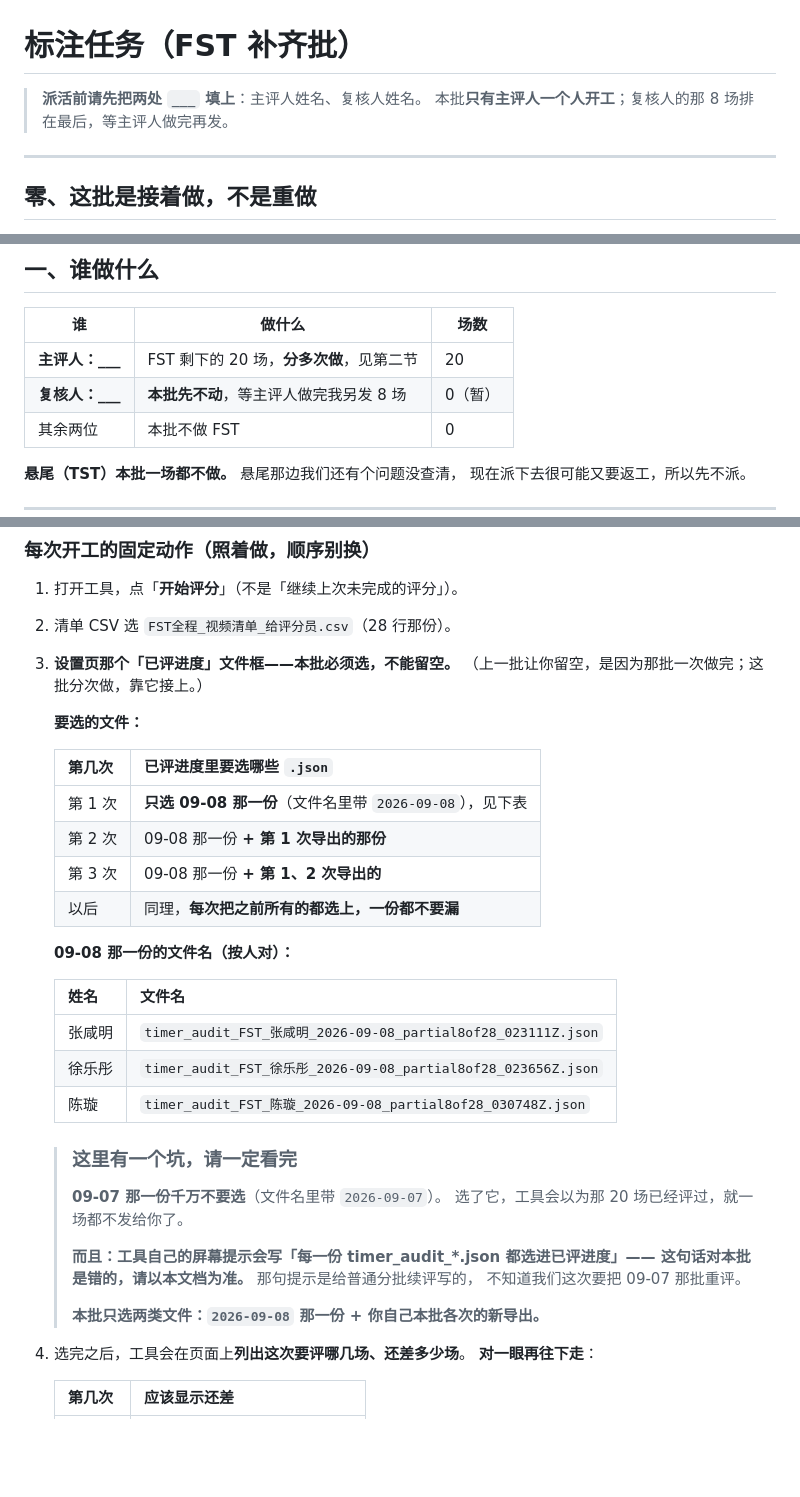
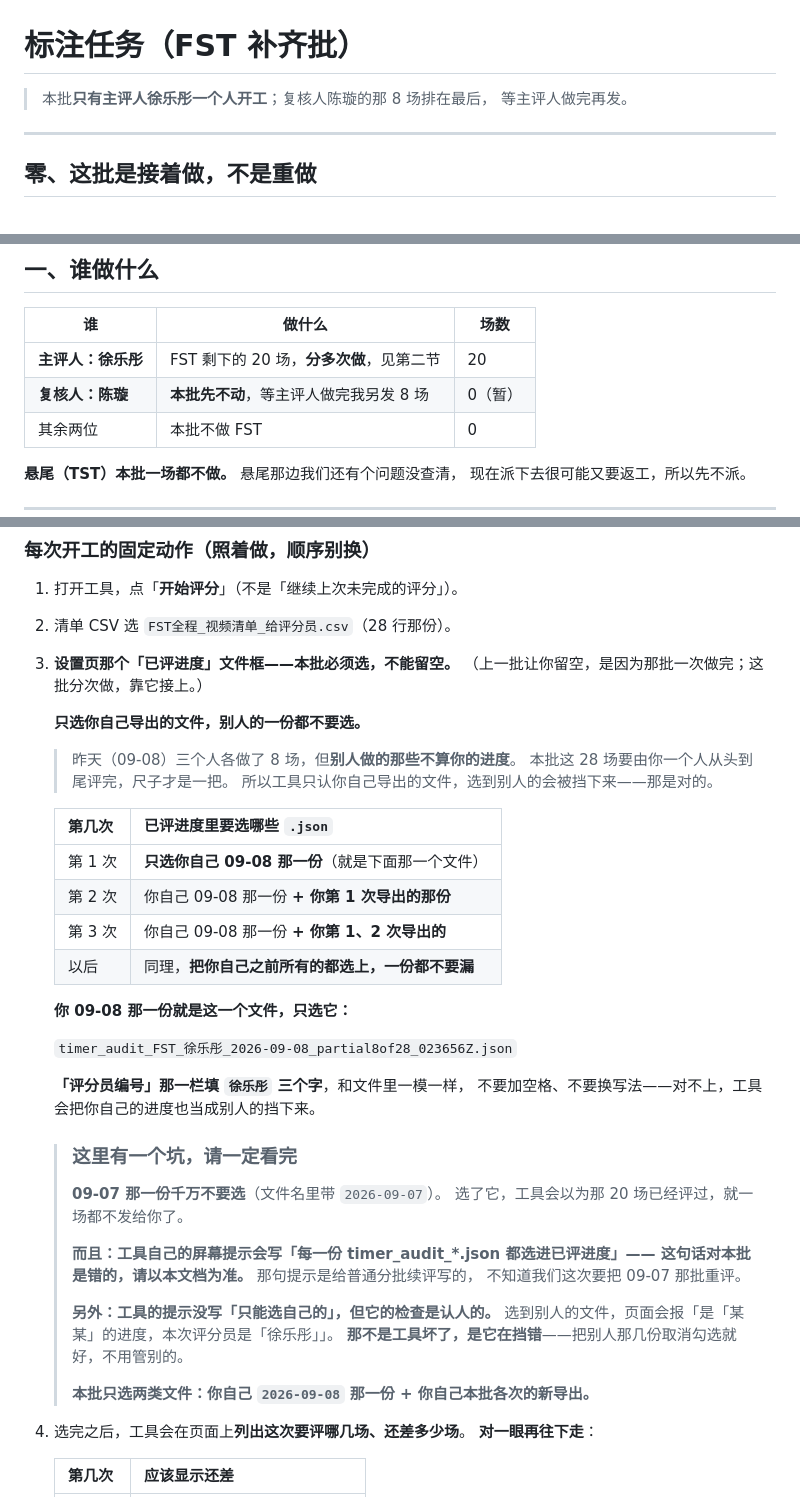
Before and after one commit to dylanchen2000/depressionplex, a Markdown page: docs/标注任务_2026-09-XX_FST补齐批.md, 3 parts joined by grey strips. Rendered like a GitHub page; blank space fills up the shorter version.

Commit message:
docs(DP-091): 派工单已评进度改成只选自己的，主评人复核人落名

```diff
--- a/docs/标注任务_2026-09-XX_FST补齐批.md
+++ b/docs/标注任务_2026-09-XX_FST补齐批.md
@@ -1,7 +1,7 @@
 # 标注任务（FST 补齐批）
 
-> **派活前请先把两处 `___` 填上**：主评人姓名、复核人姓名。
-> 本批**只有主评人一个人开工**；复核人的那 8 场排在最后，等主评人做完再发。
+> 本批**只有主评人徐乐彤一个人开工**；复核人陈璇的那 8 场排在最后，
+> 等主评人做完再发。
 
 ---
 
@@ -21,8 +21,8 @@
 
 | 谁 | 做什么 | 场数 |
 |---|---|---|
-| **主评人：___** | FST 剩下的 20 场，**分多次做**，见第二节 | 20 |
-| **复核人：___** | **本批先不动**，等主评人做完我另发 8 场 | 0（暂） |
+| **主评人：徐乐彤** | FST 剩下的 20 场，**分多次做**，见第二节 | 20 |
+| **复核人：陈璇** | **本批先不动**，等主评人做完我另发 8 场 | 0（暂） |
 | 其余两位 | 本批不做 FST | 0 |
 
 **悬尾（TST）本批一场都不做。** 悬尾那边我们还有个问题没查清，
@@ -45,22 +45,25 @@
 3. **设置页那个「已评进度」文件框——本批必须选，不能留空。**
    （上一批让你留空，是因为那批一次做完；这批分次做，靠它接上。）
 
-   **要选的文件：**
+   **只选你自己导出的文件，别人的一份都不要选。**
+
+   > 昨天（09-08）三个人各做了 8 场，但**别人做的那些不算你的进度**。
+   > 本批这 28 场要由你一个人从头到尾评完，尺子才是一把。
+   > 所以工具只认你自己导出的文件，选到别人的会被挡下来——那是对的。
 
    | 第几次 | 已评进度里要选哪些 `.json` |
    |---|---|
-   | 第 1 次 | **只选 09-08 那一份**（文件名里带 `2026-09-08`），见下表 |
-   | 第 2 次 | 09-08 那一份 **+ 第 1 次导出的那份** |
-   | 第 3 次 | 09-08 那一份 **+ 第 1、2 次导出的** |
-   | 以后 | 同理，**每次把之前所有的都选上，一份都不要漏** |
+   | 第 1 次 | **只选你自己 09-08 那一份**（就是下面那一个文件） |
+   | 第 2 次 | 你自己 09-08 那一份 **+ 你第 1 次导出的那份** |
+   | 第 3 次 | 你自己 09-08 那一份 **+ 你第 1、2 次导出的** |
+   | 以后 | 同理，**把你自己之前所有的都选上，一份都不要漏** |
 
-   **09-08 那一份的文件名（按人对）：**
+   **你 09-08 那一份就是这一个文件，只选它：**
 
-   | 姓名 | 文件名 |
-   |---|---|
-   | 张咸明 | `timer_audit_FST_张咸明_2026-09-08_partial8of28_023111Z.json` |
-   | 徐乐彤 | `timer_audit_FST_徐乐彤_2026-09-08_partial8of28_023656Z.json` |
-   | 陈璇 | `timer_audit_FST_陈璇_2026-09-08_partial8of28_030748Z.json` |
+   `timer_audit_FST_徐乐彤_2026-09-08_partial8of28_023656Z.json`
+
+   **「评分员编号」那一栏填 `徐乐彤` 三个字**，和文件里一模一样，
+   不要加空格、不要换写法——对不上，工具会把你自己的进度也当成别人的挡下来。
 
    > ### 这里有一个坑，请一定看完
    >
@@ -71,7 +74,11 @@
    > 这句话对本批是错的，请以本文档为准。** 那句提示是给普通分批续评写的，
    > 不知道我们这次要把 09-07 那批重评。
    >
-   > **本批只选两类文件：`2026-09-08` 那一份 + 你自己本批各次的新导出。**
+   > **另外：工具的提示没写「只能选自己的」，但它的检查是认人的。**
+   > 选到别人的文件，页面会报「是「某某」的进度，本次评分员是「徐乐彤」」。
+   > **那不是工具坏了，是它在挡错**——把别人那几份取消勾选就好，不用管别的。
+   >
+   > **本批只选两类文件：你自己 `2026-09-08` 那一份 + 你自己本批各次的新导出。**
 
 4. 选完之后，工具会在页面上**列出这次要评哪几场、还差多少场**。
    **对一眼再往下走**：
```
